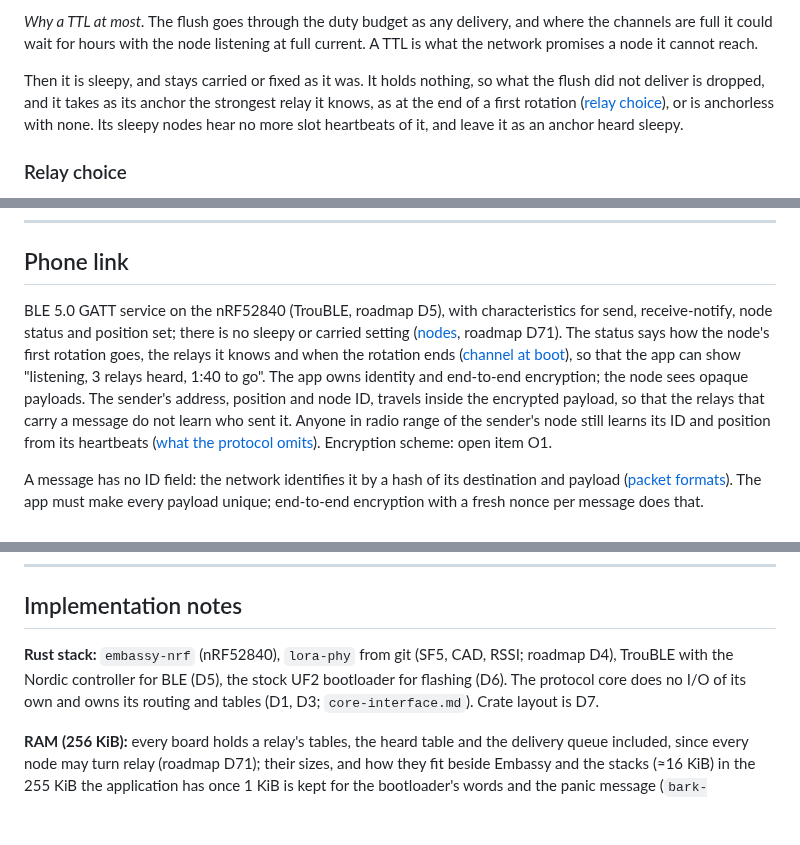
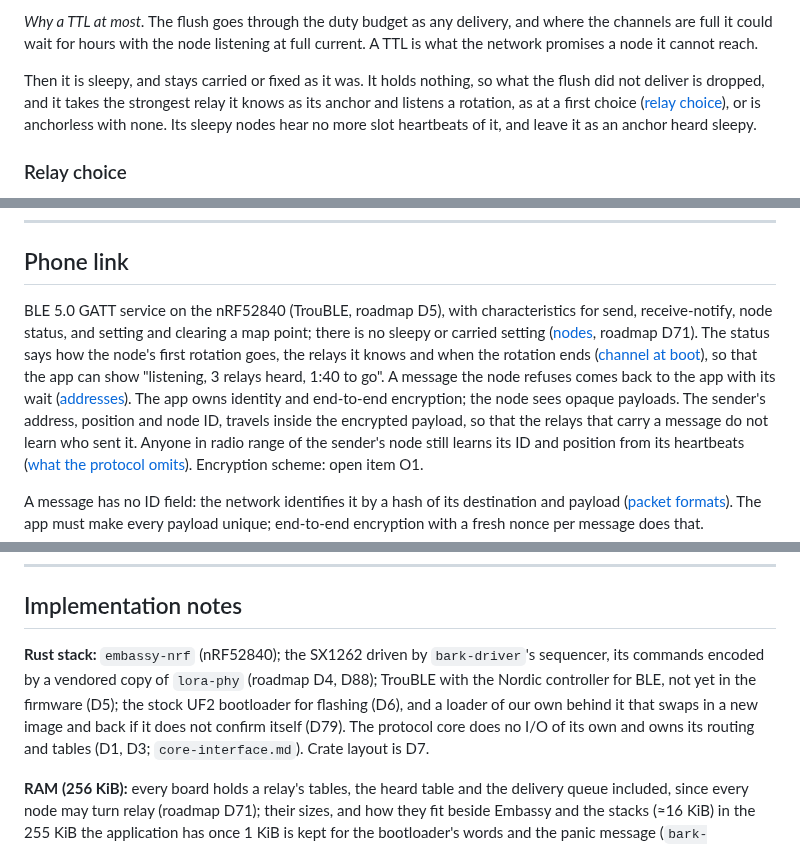
Before and after one commit to zond/bark, a Markdown page: docs/protocol.md, 3 parts joined by grey strips. GitHub-like rendering; blank space fills up the shorter version.

```diff
--- a/docs/protocol.md
+++ b/docs/protocol.md
@@ -2474,9 +2475,10 @@ the node listening at full current. A TTL is what the network promises a
 node it cannot reach.
 
 Then it is sleepy, and stays carried or fixed as it was. It holds
-nothing, so what the flush did not deliver is dropped, and it takes as
-its anchor the strongest relay it knows, as at the end of a first
-rotation ([relay choice](#relay-choice)), or is anchorless with none. Its sleepy
+nothing, so what the flush did not deliver is dropped, and it takes the
+strongest relay it knows as its anchor and listens a rotation, as at a
+first choice ([relay choice](#relay-choice)), or is anchorless with
+none. Its sleepy
 nodes hear no more slot heartbeats of it, and leave it as an anchor
 heard sleepy.
 
@@ -3017,13 +3020,14 @@ exchange with it.
 ## Phone link
 
 BLE 5.0 GATT service on the nRF52840 (TrouBLE, roadmap D5), with
-characteristics for send, receive-notify, node status and position set;
-there is no sleepy or carried setting ([nodes](#nodes), roadmap D71).
+characteristics for send, receive-notify, node status, and setting and
+clearing a map point; there is no sleepy or carried setting ([nodes](#nodes), roadmap D71).
 The status says how the node's first rotation goes, the relays it knows
 and when the rotation ends ([channel at boot](#channel-at-boot)), so
 that the app can show "listening, 3 relays heard, 1:40 to go".
-The app owns identity and end-to-end encryption; the node sees opaque
-payloads. The sender's address, position and node ID, travels inside
+A message the node refuses comes back to the app with its wait
+([addresses](#addresses)). The app owns identity and end-to-end
+encryption; the node sees opaque payloads. The sender's address, position and node ID, travels inside
 the encrypted payload, so that the relays that carry a message do not
 learn who sent it. Anyone in radio range of the sender's node still
 learns its ID and position from its heartbeats
@@ -3279,9 +3283,12 @@ hearing radius.
 
 ## Implementation notes
 
-**Rust stack:** `embassy-nrf` (nRF52840), `lora-phy` from git (SF5, CAD,
-RSSI; roadmap D4), TrouBLE with the Nordic controller for BLE (D5), the
-stock UF2 bootloader for flashing (D6). The protocol core does no I/O of
+**Rust stack:** `embassy-nrf` (nRF52840); the SX1262 driven by
+`bark-driver`'s sequencer, its commands encoded by a vendored copy of
+`lora-phy` (roadmap D4, D88); TrouBLE with the Nordic controller for
+BLE, not yet in the firmware (D5); the stock UF2 bootloader for flashing
+(D6), and a loader of our own behind it that swaps in a new image and
+back if it does not confirm itself (D79). The protocol core does no I/O of
 its own and owns its routing and tables (D1, D3; `core-interface.md`).
 Crate layout is D7.
 
```
Also changed, not shown: other parts of docs/protocol.md (+17 -15 lines).
